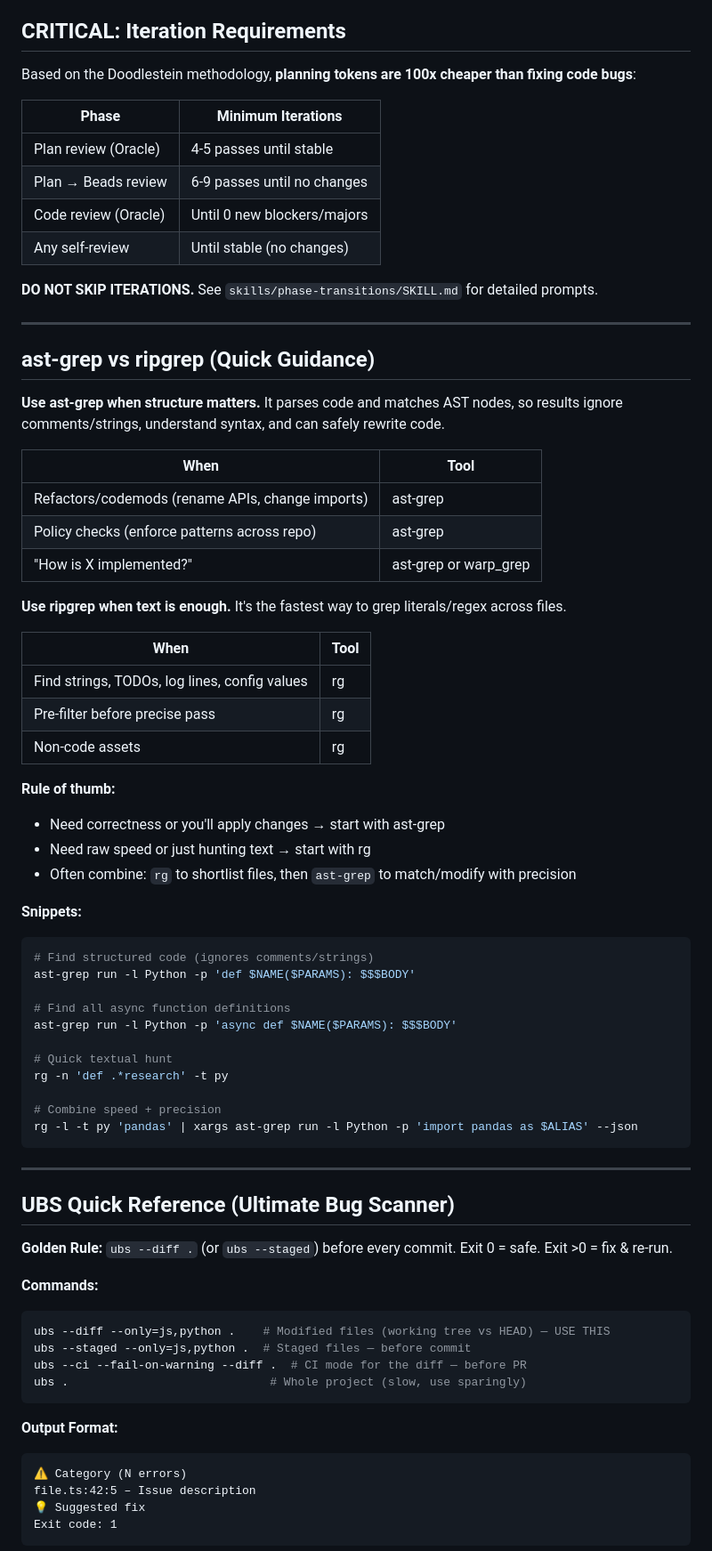
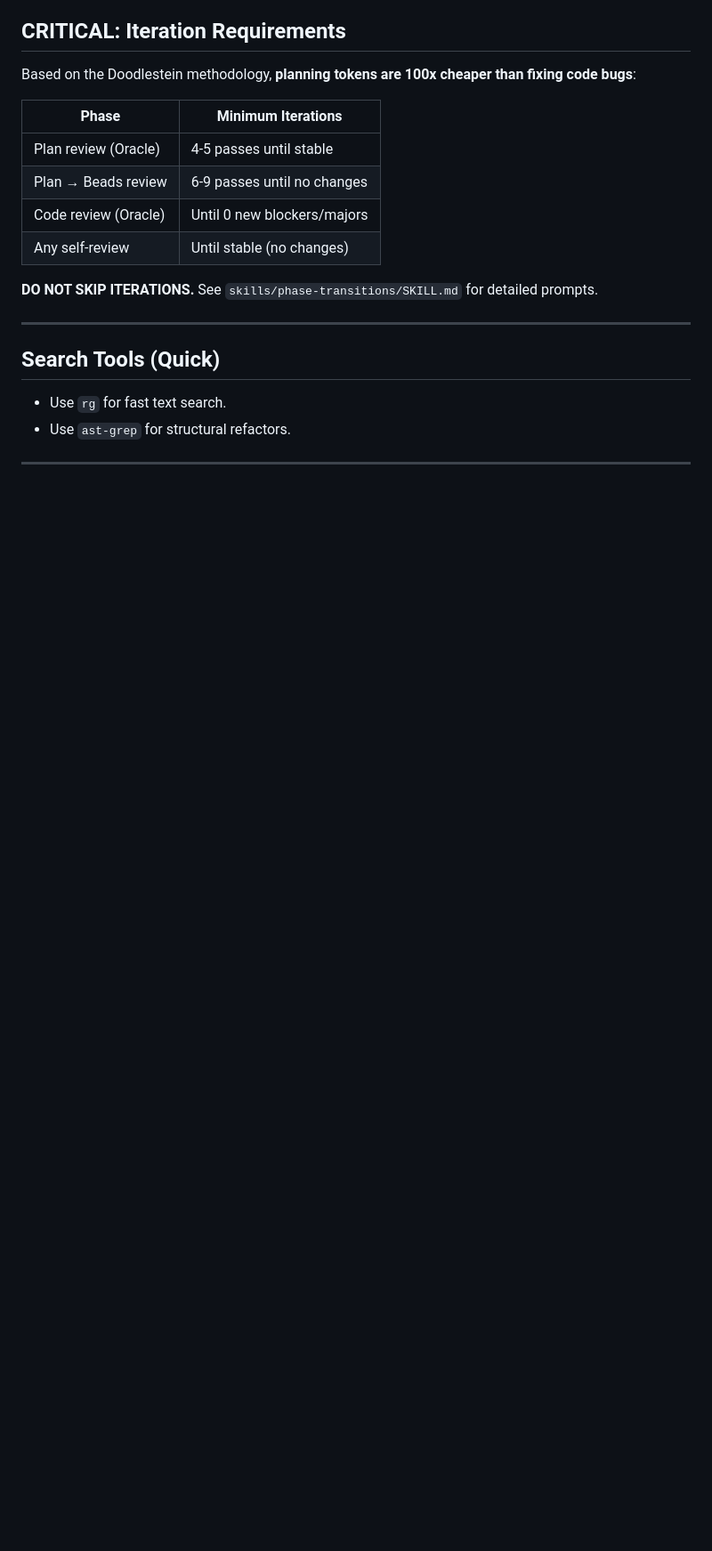
Before and after one commit to felix-huber/appbuilder-skill, a Markdown page: CLAUDE.md, the part around one of its changes. Shown at 89% size. Drawn GitHub-style; blank space fills up the shorter version.

````diff
--- a/CLAUDE.md
+++ b/CLAUDE.md
@@ -79,63 +68,9 @@ Based on the Doodlestein methodology, **planning tokens are 100x cheaper than fi
 
 ---
 
-## ast-grep vs ripgrep (Quick Guidance)
-
-**Use ast-grep when structure matters.** It parses code and matches AST nodes, so results ignore comments/strings, understand syntax, and can safely rewrite code.
-
-| When | Tool |
-|------|------|
-| Refactors/codemods (rename APIs, change imports) | ast-grep |
-| Policy checks (enforce patterns across repo) | ast-grep |
-| "How is X implemented?" | ast-grep or warp_grep |
-
-**Use ripgrep when text is enough.** It's the fastest way to grep literals/regex across files.
-
-| When | Tool |
-|------|------|
-| Find strings, TODOs, log lines, config values | rg |
-| Pre-filter before precise pass | rg |
-| Non-code assets | rg |
-
-**Rule of thumb:**
-- Need correctness or you'll apply changes → start with ast-grep
-- Need raw speed or just hunting text → start with rg
-- Often combine: `rg` to shortlist files, then `ast-grep` to match/modify with precision
-
-**Snippets:**
-```bash
-# Find structured code (ignores comments/strings)
-ast-grep run -l Python -p 'def $NAME($PARAMS): $$$BODY'
-
-# Find all async function definitions
-ast-grep run -l Python -p 'async def $NAME($PARAMS): $$$BODY'
-
-# Quick textual hunt
-rg -n 'def .*research' -t py
-
-# Combine speed + precision
-rg -l -t py 'pandas' | xargs ast-grep run -l Python -p 'import pandas as $ALIAS' --json
-```
+## Search Tools (Quick)
+- Use `rg` for fast text search.
+- Use `ast-grep` for structural refactors.
 
 ---
 
-## UBS Quick Reference (Ultimate Bug Scanner)
-
-**Golden Rule:** `ubs --diff .` (or `ubs --staged`) before every commit. Exit 0 = safe. Exit >0 = fix & re-run.
-
-**Commands:**
-```bash
-ubs --diff --only=js,python .    # Modified files (working tree vs HEAD) — USE THIS
-ubs --staged --only=js,python .  # Staged files — before commit
-ubs --ci --fail-on-warning --diff .  # CI mode for the diff — before PR
-ubs .                             # Whole project (slow, use sparingly)
-```
-
-**Output Format:**
-```
-⚠️ Category (N errors)
-file.ts:42:5 – Issue description
-💡 Suggested fix
-Exit code: 1
-```
-
````
Also changed, not shown: other parts of CLAUDE.md (+5 -31 lines), AGENTS.md (+8 -65 lines).
